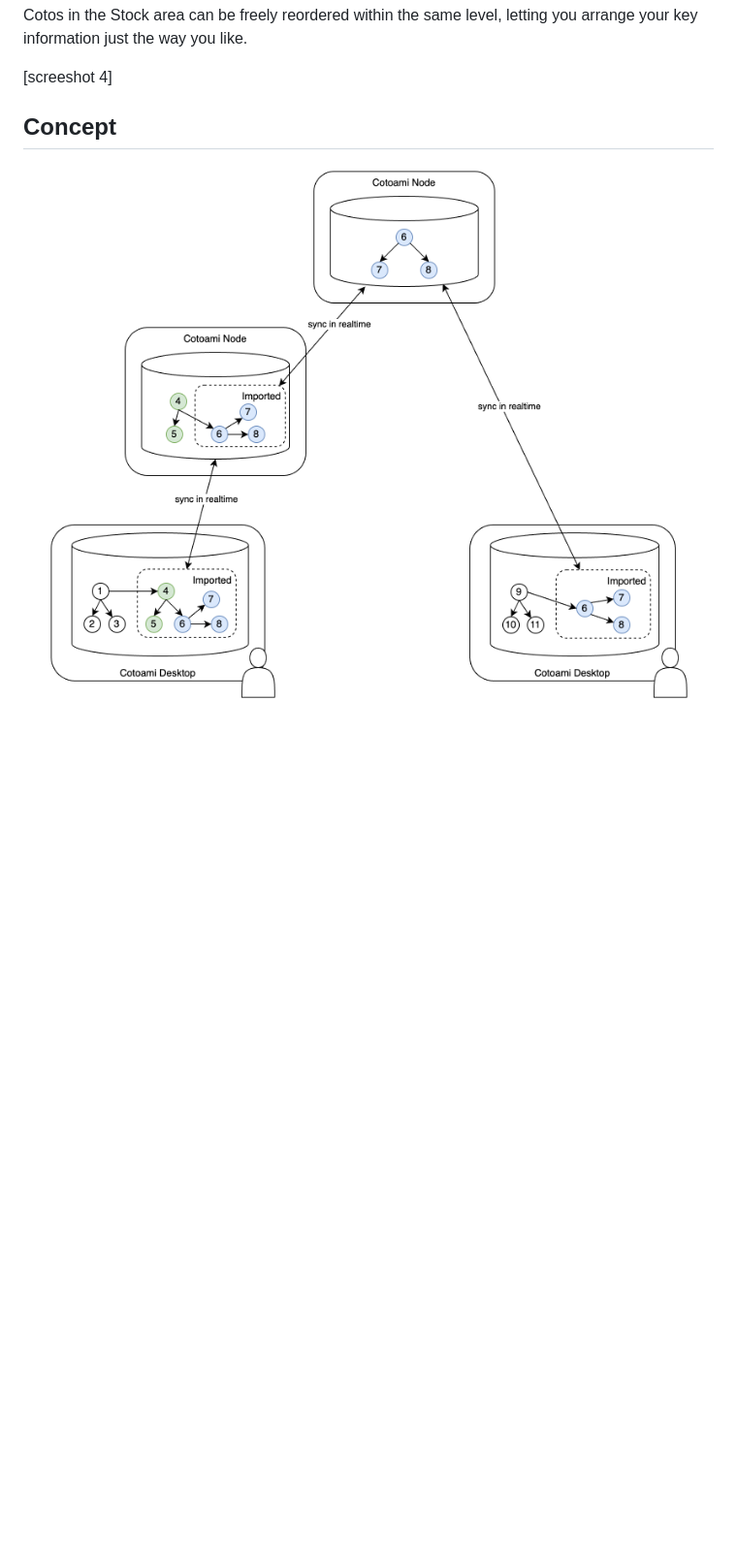
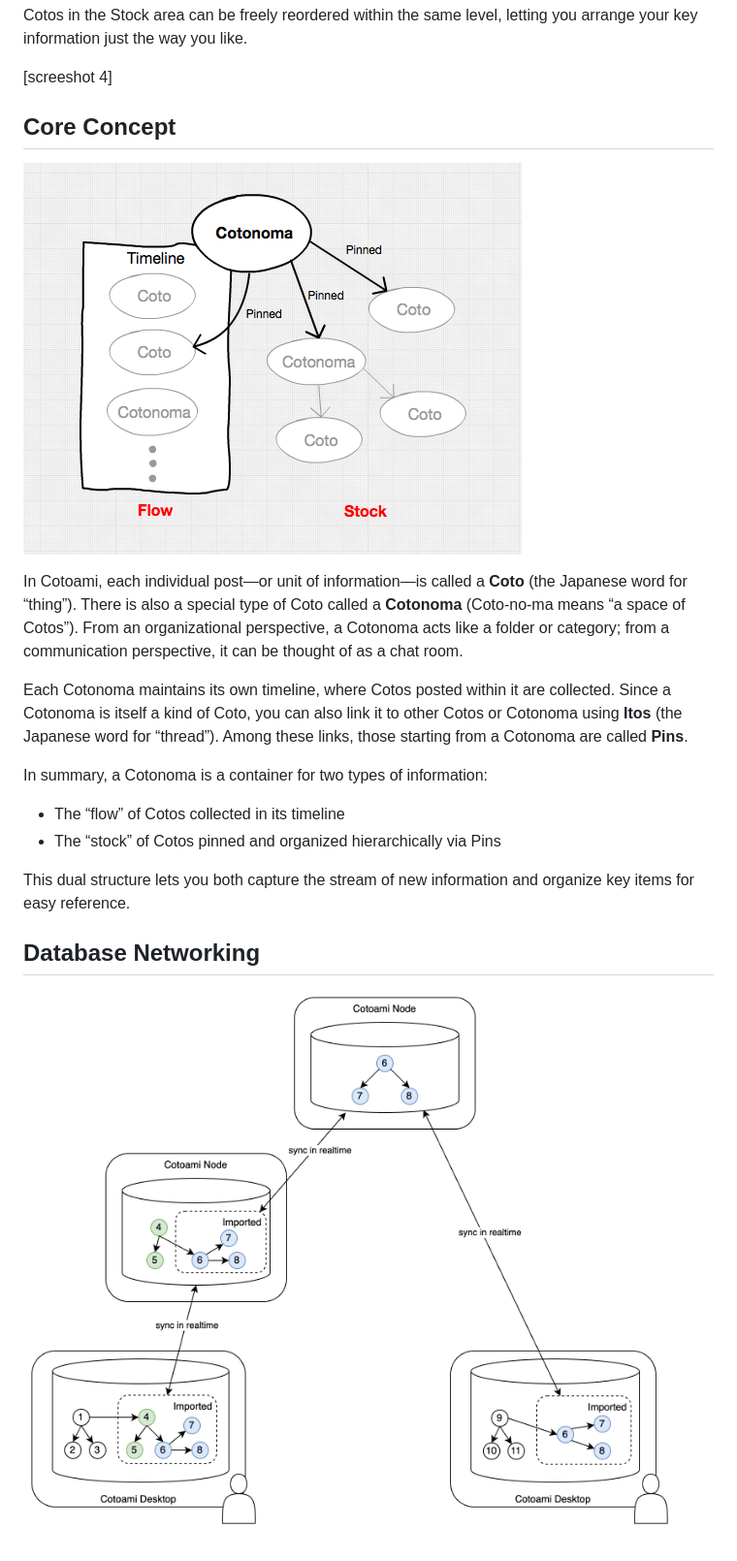
Before and after one commit to cotoami/cotoami-remake, a Markdown page: README.md, the part around the change printed below. Shown: that part at 97% size. GitHub-like rendering; pictures changed too: docs/images/core-concept.png (added); blank space fills up the shorter version.

Commit message:
docs: Core Concept in README

```diff
--- a/README.md
+++ b/README.md
@@ -32,6 +32,21 @@ Cotos in the Stock area can be freely reordered within the same level, letting y
 
 [screeshot 4]
 
-## Concept
+## Core Concept
 
-<p align="center"><img src="docs/distributed-graph.png" alt="Distributed coto graph" height="600px"></p>
+![](docs/images/core-concept.png)
+
+In Cotoami, each individual post—or unit of information—is called a **Coto** (the Japanese word for “thing”). There is also a special type of Coto called a **Cotonoma** (Coto-no-ma means “a space of Cotos”). From an organizational perspective, a Cotonoma acts like a folder or category; from a communication perspective, it can be thought of as a chat room.
+
+Each Cotonoma maintains its own timeline, where Cotos posted within it are collected. Since a Cotonoma is itself a kind of Coto, you can also link it to other Cotos or Cotonoma using **Itos** (the Japanese word for “thread”). Among these links, those starting from a Cotonoma are called **Pins**.
+
+In summary, a Cotonoma is a container for two types of information:
+
+* The “flow” of Cotos collected in its timeline
+* The “stock” of Cotos pinned and organized hierarchically via Pins
+
+This dual structure lets you both capture the stream of new information and organize key items for easy reference.
+
+## Database Networking
+
+<p><img src="docs/images/distributed-graph.png" alt="Distributed coto graph" height="600px"></p>
```
Also changed, not shown: other parts of README.md (+1 -1 lines), docs/images/distributed-graph.png (renamed from docs/distributed-graph.png), docs/images/logo.png (renamed from docs/logo.png).
